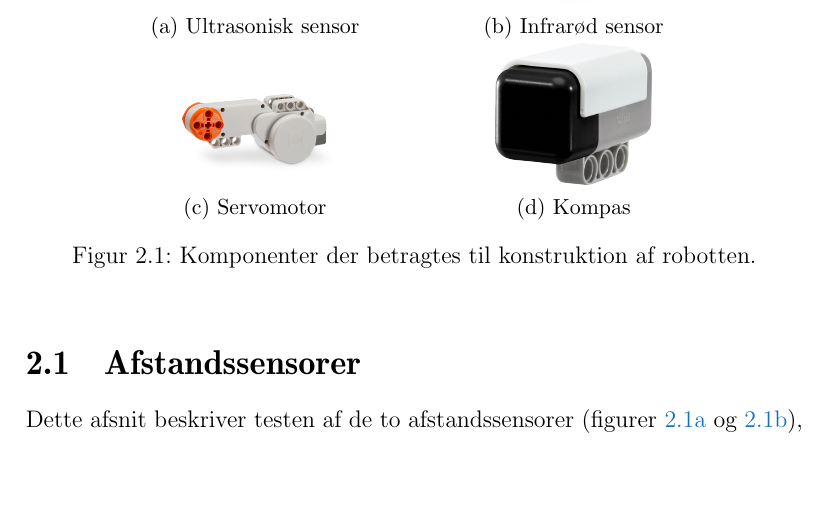
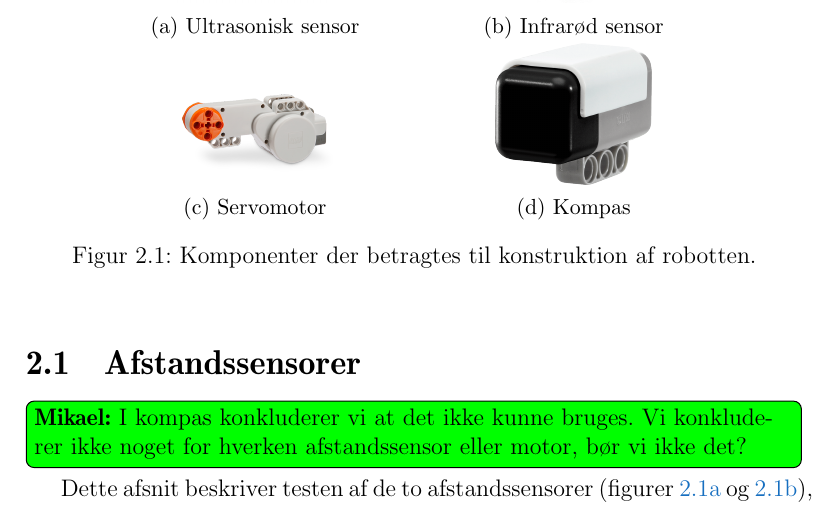
Before and after one commit to Thalmann/sw505-rapport, a LaTeX thesis (main.tex, which reads indhold/sensorer.tex): part of page 27 of 108, cut so that both start at the same text, the shorter picture padded with empty space. Compiled offline with pdfLaTeX.

Commit message:
Tilføjet todo i sensorer omkring konklusion/valg

```diff
--- a/indhold/sensorer.tex
+++ b/indhold/sensorer.tex
@@ -33,6 +33,7 @@ Da der er stor forskel på sensorerne, der er til rådighed, er der foretaget fo
 \end{figure}
 
 \section{Afstandssensorer}
+\mikael{I kompas konkluderer vi at det ikke kunne bruges. Vi konkluderer ikke noget for hverken afstandssensor eller motor, bør vi ikke det?}
 Dette afsnit beskriver testen af de to afstandssensorer (\cref{sensor:ultrasonic_sensor,sensor:infraroed_sensor}), som kan være interessante at montere på robotten.
 For at afgøre hvilken der passer bedst til at løse problemet, er de blevet testet.
 
```
